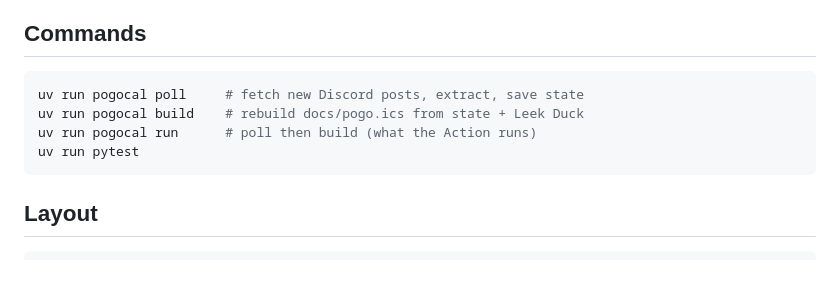
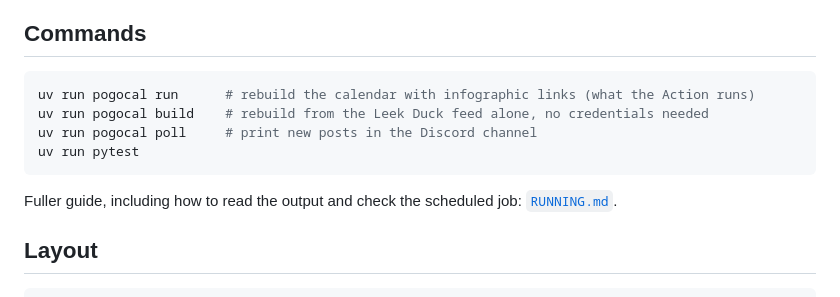
Before and after one commit to Starfall10/pogo-event-calendar, a Markdown page: README.md, the part around the change. Rendered like a GitHub page; blank space fills up the shorter version.

````diff
--- a/README.md
+++ b/README.md
@@ -79,11 +79,14 @@ Full setup walkthrough in [`BUILD_PLAN.md`](BUILD_PLAN.md) §4.
 ## Commands
 
 ```bash
-uv run pogocal poll     # fetch new Discord posts, extract, save state
-uv run pogocal build    # rebuild docs/pogo.ics from state + Leek Duck
-uv run pogocal run      # poll then build (what the Action runs)
+uv run pogocal run      # rebuild the calendar with infographic links (what the Action runs)
+uv run pogocal build    # rebuild from the Leek Duck feed alone, no credentials needed
+uv run pogocal poll     # print new posts in the Discord channel
 uv run pytest
 ```
+
+Fuller guide, including how to read the output and check the scheduled job:
+[`RUNNING.md`](RUNNING.md).
 
 ## Layout
 
````
Also changed, not shown: RUNNING.md (added, +103 -0 lines).
